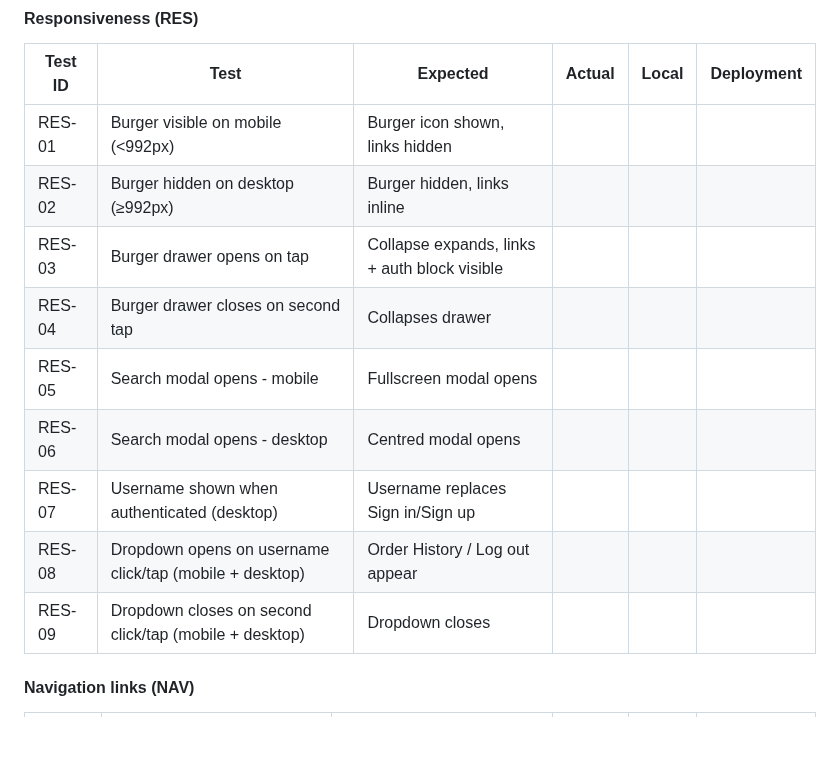
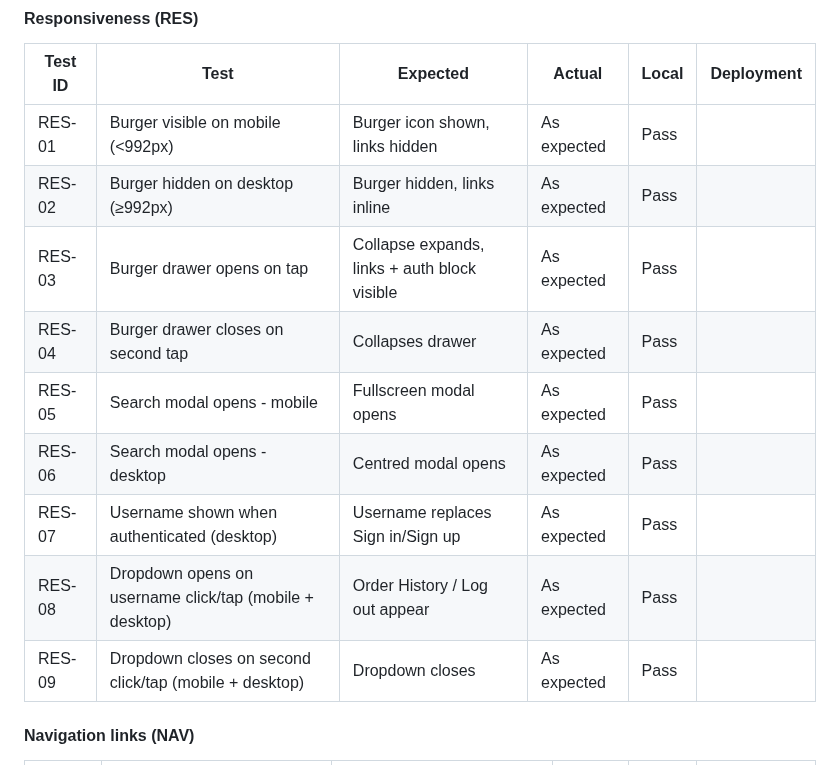
Before and after one commit to VeronicaTeodorof/timefull-timeless, a Markdown page: TESTING.md, the part around the change. Rendered like a GitHub page; blank space fills up the shorter version.

Commit message:
docs: record responsiveness test results for navbar

```diff
--- a/TESTING.md
+++ b/TESTING.md
@@ -65,15 +65,15 @@
 
 | Test ID | Test | Expected | Actual | Local | Deployment |
 |---------|------|----------|--------|-------|------------|
-| RES-01 | Burger visible on mobile (<992px) | Burger icon shown, links hidden | | | |
-| RES-02 | Burger hidden on desktop (≥992px) | Burger hidden, links inline | | | |
-| RES-03 | Burger drawer opens on tap | Collapse expands, links + auth block visible | | | |
-| RES-04 | Burger drawer closes on second tap | Collapses drawer | | | |
-| RES-05 | Search modal opens - mobile | Fullscreen modal opens | | | |
-| RES-06 | Search modal opens - desktop | Centred modal opens | | | |
-| RES-07 | Username shown when authenticated (desktop) | Username replaces Sign in/Sign up | | | |
-| RES-08 | Dropdown opens on username click/tap (mobile + desktop) | Order History / Log out appear | | | |
-| RES-09 | Dropdown closes on second click/tap (mobile + desktop) | Dropdown closes | | | |
+| RES-01 | Burger visible on mobile (<992px) | Burger icon shown, links hidden | As expected | Pass | |
+| RES-02 | Burger hidden on desktop (≥992px) | Burger hidden, links inline | As expected | Pass | |
+| RES-03 | Burger drawer opens on tap | Collapse expands, links + auth block visible | As expected | Pass | |
+| RES-04 | Burger drawer closes on second tap | Collapses drawer | As expected | Pass  | |
+| RES-05 | Search modal opens - mobile | Fullscreen modal opens | As expected | Pass | |
+| RES-06 | Search modal opens - desktop | Centred modal opens | As expected | Pass | |
+| RES-07 | Username shown when authenticated (desktop) | Username replaces Sign in/Sign up | As expected | Pass | |
+| RES-08 | Dropdown opens on username click/tap (mobile + desktop) | Order History / Log out appear | As expected | Pass | |
+| RES-09 | Dropdown closes on second click/tap (mobile + desktop) | Dropdown closes | As expected | Pass | |
 
 #### Navigation links (NAV)
 
```
